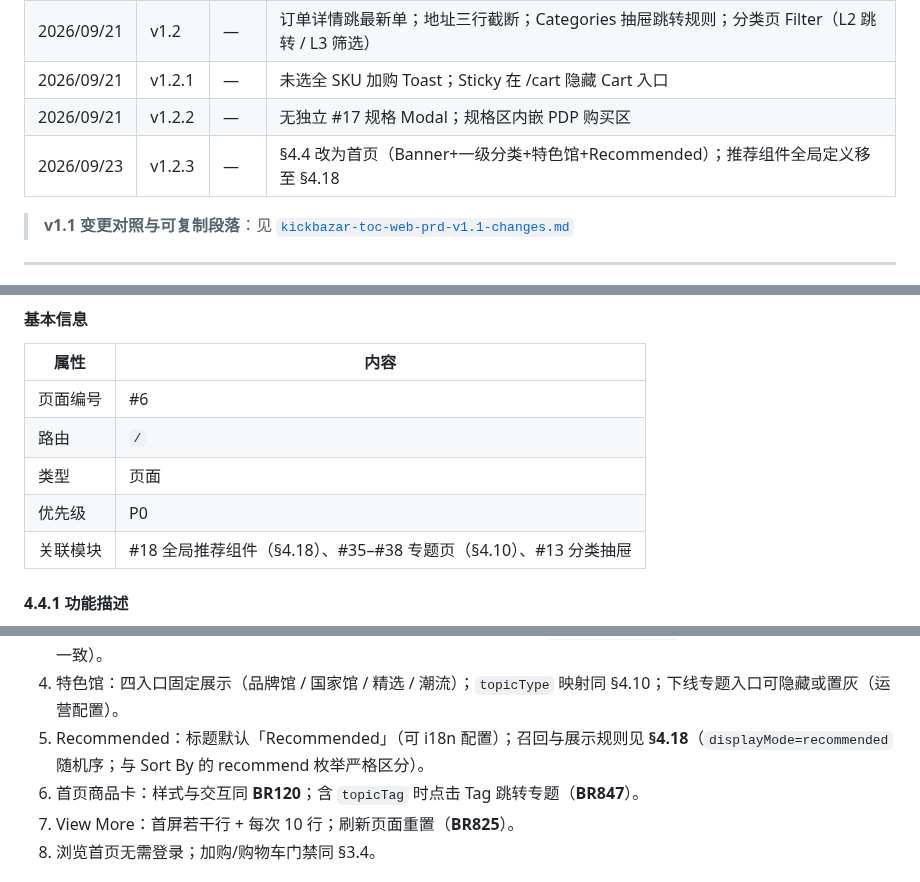
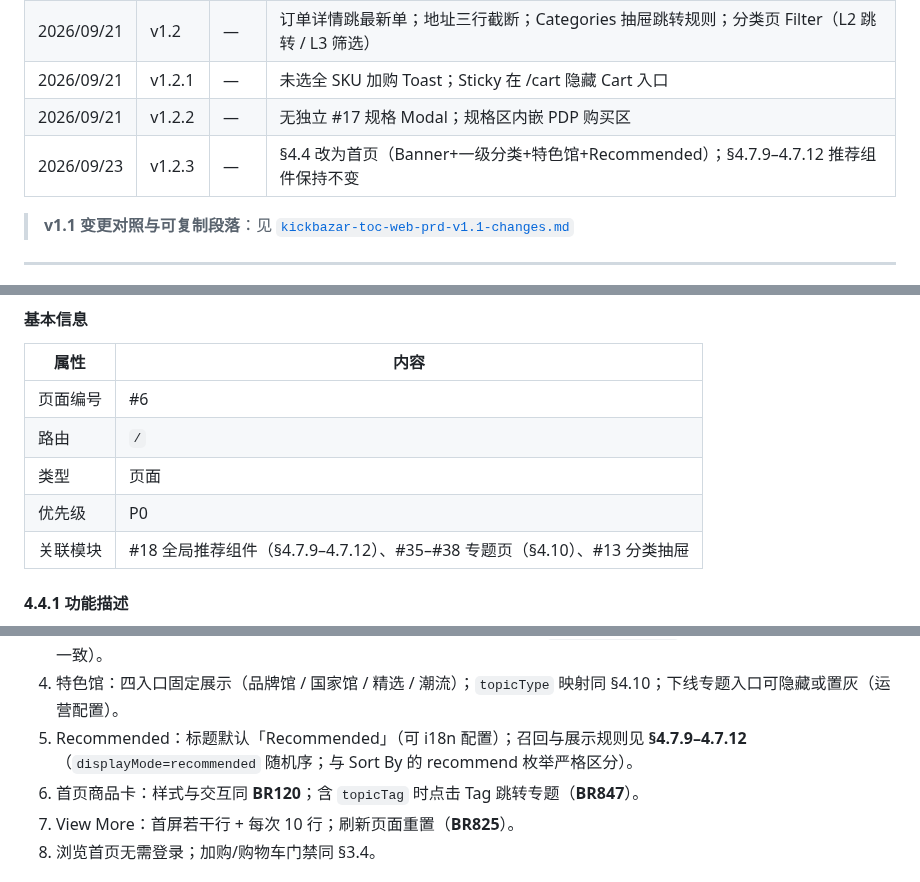
Before and after one commit to Nular/lxy-misc, a Markdown page: docs/kickbazar-toc-web-prd.md, 3 parts joined by grey strips. Rendered like a GitHub page.

```diff
--- a/docs/kickbazar-toc-web-prd.md
+++ b/docs/kickbazar-toc-web-prd.md
@@ -10,7 +10,7 @@
 | 2026/09/21 | v1.2 | — | 订单详情跳最新单；地址三行截断；Categories 抽屉跳转规则；分类页 Filter（L2 跳转 / L3 筛选） |
 | 2026/09/21 | v1.2.1 | — | 未选全 SKU 加购 Toast；Sticky 在 /cart 隐藏 Cart 入口 |
 | 2026/09/21 | v1.2.2 | — | 无独立 #17 规格 Modal；规格区内嵌 PDP 购买区 |
-| 2026/09/23 | v1.2.3 | — | §4.4 改为首页（Banner+一级分类+特色馆+Recommended）；推荐组件全局定义移至 §4.18 |
+| 2026/09/23 | v1.2.3 | — | §4.4 改为首页（Banner+一级分类+特色馆+Recommended）；§4.7.9–4.7.12 推荐组件保持不变 |
 
 > **v1.1 变更对照与可复制段落**：见 [`kickbazar-toc-web-prd-v1.1-changes.md`](./kickbazar-toc-web-prd-v1.1-changes.md)
 
@@ -105,7 +105,7 @@
 | 路由 | `/` |
 | 类型 | 页面 |
 | 优先级 | P0 |
-| 关联模块 | #18 全局推荐组件（§4.18）、#35–#38 专题页（§4.10）、#13 分类抽屉 |
+| 关联模块 | #18 全局推荐组件（§4.7.9–4.7.12）、#35–#38 专题页（§4.10）、#13 分类抽屉 |
 
 #### 4.4.1 功能描述
 
@@ -142,7 +142,7 @@
 2. Banner：无配置时不展示占位；支持多图轮播；切换不阻断页面滚动。
 3. 一级分类：数据与 App 分类树 L1 一致；排序与 App 一致；点击跳转 `/category/{l1Id}`（与 Header 次导航 L1 目标一致）。
 4. 特色馆：四入口固定展示（品牌馆 / 国家馆 / 精选 / 潮流）；`topicType` 映射同 §4.10；下线专题入口可隐藏或置灰（运营配置）。
-5. Recommended：标题默认「Recommended」（可 i18n 配置）；召回与展示规则见 **§4.18**（`displayMode=recommended` 随机序；与 Sort By 的 recommend 枚举严格区分）。
+5. Recommended：标题默认「Recommended」（可 i18n 配置）；召回与展示规则见 **§4.7.9–4.7.12**（`displayMode=recommended` 随机序；与 Sort By 的 recommend 枚举严格区分）。
 6. 首页商品卡：样式与交互同 **BR120**；含 `topicTag` 时点击 Tag 跳转专题（**BR847**）。
 7. View More：首屏若干行 + 每次 10 行；刷新页面重置（**BR825**）。
 8. 浏览首页无需登录；加购/购物车门禁同 §3.4。
```
Also changed, not shown: other parts of docs/kickbazar-toc-web-prd.md (+1 -42 lines), docs/kickbazar-toc-web-prd-feishu-clean.md (+5 -28 lines), docs/kickbazar-toc-web-prd-v1.1-changes.md (+12 -22 lines).
